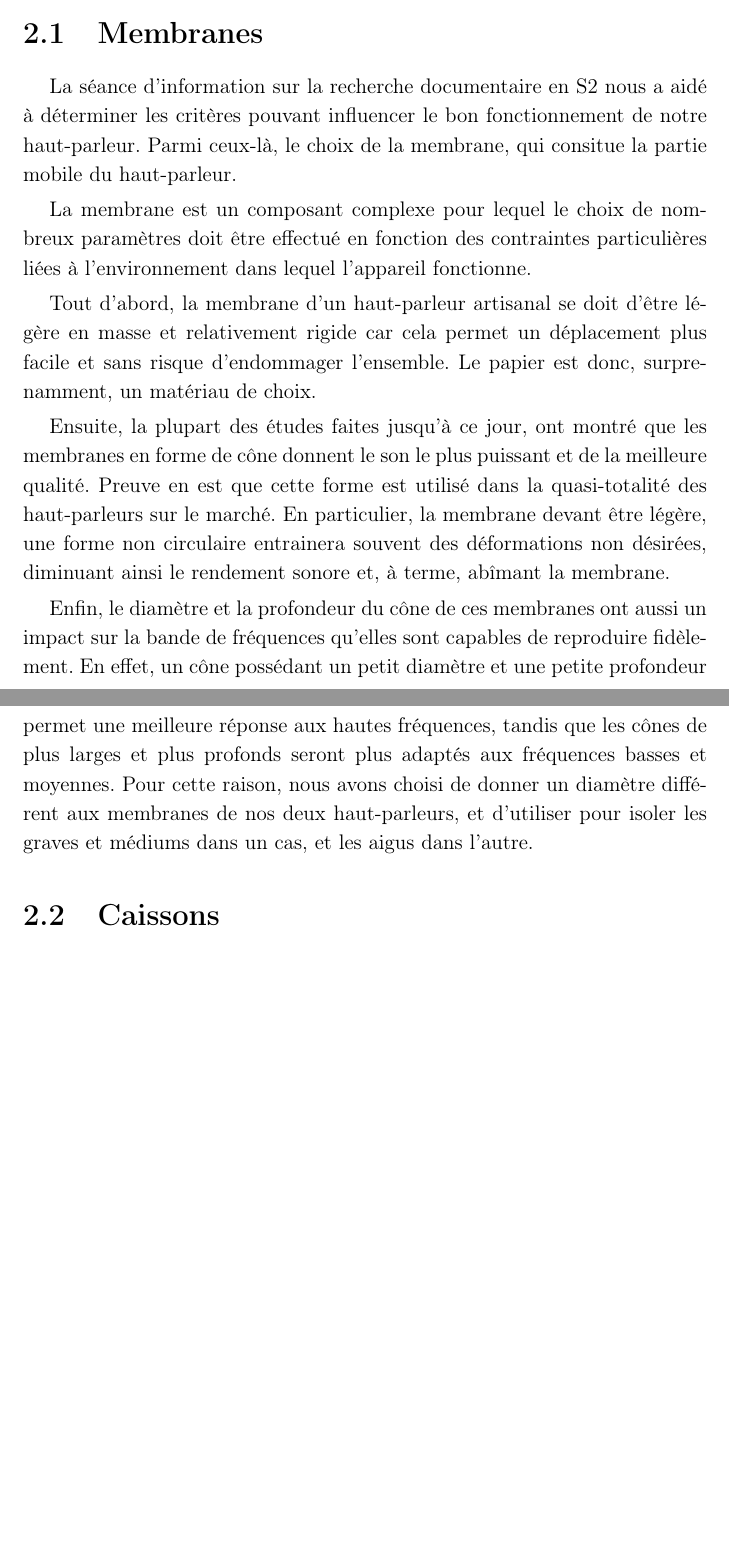
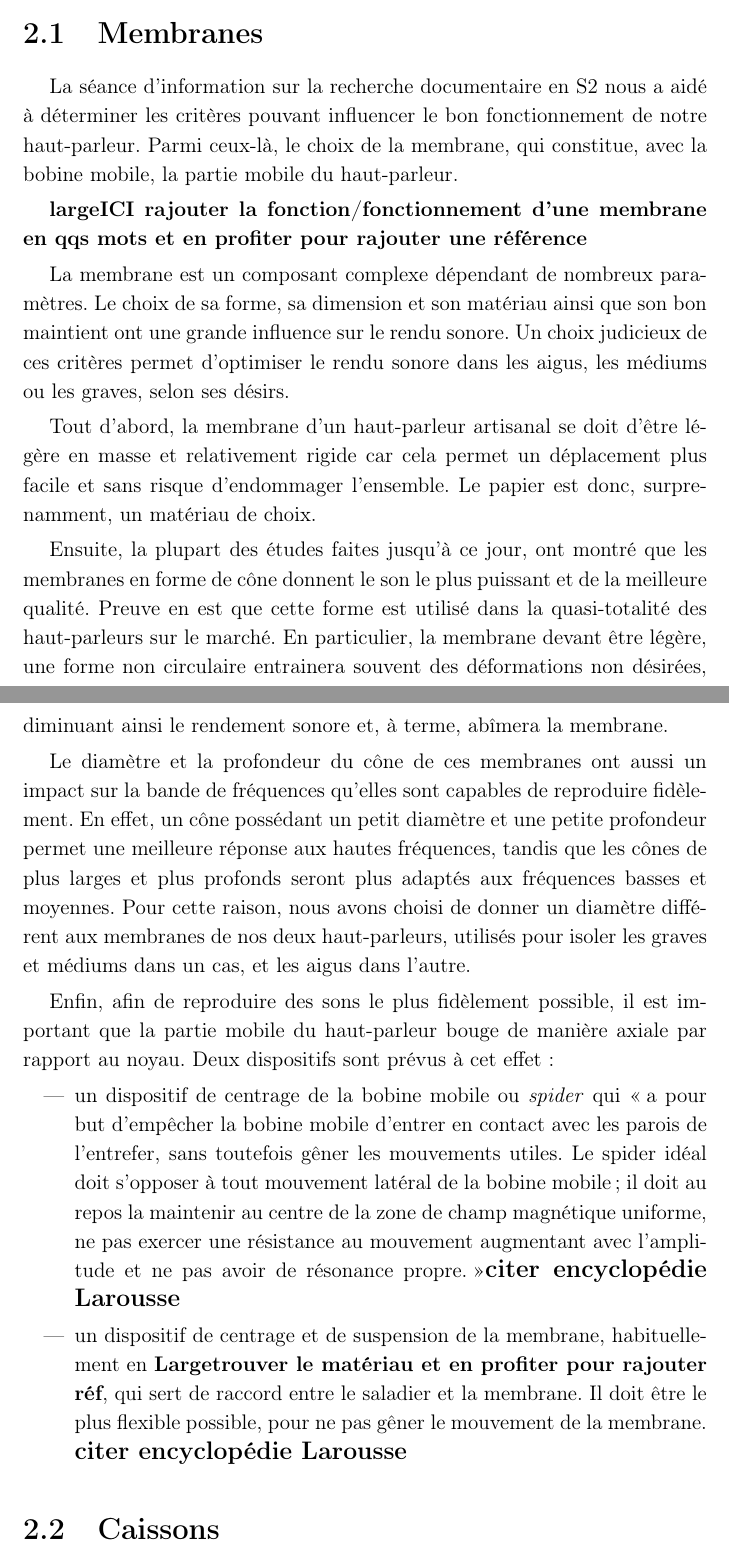
Before and after one commit to vlecomte/rapport-q2, a LaTeX document (root.tex, which reads main/docu/membranes.tex): two parts of pages 10 and 11 of 62 before the commit and two parts of pages 10 and 11 of 63 after it, joined at a grey line, cut so that both start at the same text, the shorter picture padded with empty space. Compiled offline with pdfLaTeX.

Commit message:
Améliorations membrane + ajout source ds biblio

```diff
--- a/main/docu/membranes.tex
+++ b/main/docu/membranes.tex
@@ -3,13 +3,14 @@
 La séance d’information sur la recherche documentaire en S2
 nous a aidé à déterminer les critères pouvant influencer
 le bon fonctionnement de notre haut-parleur.
-Parmi ceux-là, le choix de la membrane, qui consitue la partie mobile
+Parmi ceux-là, le choix de la membrane, qui constitue, avec la bobine mobile, la partie mobile
 du haut-parleur.
 
-La membrane est un composant complexe
-pour lequel le choix de nombreux paramètres
-doit être effectué en fonction des contraintes particulières liées
-à l'environnement dans lequel l'appareil fonctionne.
+
+\textbf{large{ICI rajouter la fonction/fonctionnement d'une membrane en qqs mots} et en profiter pour rajouter une référence}
+
+
+La membrane est un composant complexe dépendant de nombreux paramètres. Le choix de sa forme, sa dimension et son matériau ainsi que son bon maintient ont une grande influence sur le rendu sonore. Un choix judicieux de ces critères permet d'optimiser le rendu sonore dans les aigus, les médiums ou les graves, selon ses désirs.
 
 Tout d’abord, la membrane d’un haut-parleur artisanal
 se doit d’être légère en masse et relativement rigide
@@ -24,9 +25,9 @@ Preuve en est que cette forme est utilisé dans la quasi-totalité
 des haut-parleurs sur le marché.
 En particulier, la membrane devant être légère,
 une forme non circulaire entrainera souvent des déformations non désirées,
-diminuant ainsi le rendement sonore et, à terme, abîmant la membrane.
+diminuant ainsi le rendement sonore et, à terme, abîmera la membrane.
 
-Enfin, le diamètre et la profondeur du cône de ces membranes
+Le diamètre et la profondeur du cône de ces membranes
 ont aussi un impact sur la bande de fréquences
 qu’elles sont capables de reproduire fidèlement.
 En effet, un cône possédant un petit diamètre et une petite profondeur
@@ -35,5 +36,12 @@ tandis que les cônes de plus larges et plus profonds
 seront plus adaptés aux fréquences basses et moyennes.
 Pour cette raison, nous avons choisi de donner un diamètre
 différent aux membranes de nos deux haut-parleurs,
-et d'utiliser pour isoler les graves et médiums dans un cas,
+utilisés pour isoler les graves et médiums dans un cas,
 et les aigus dans l'autre.
+
+Enfin, afin de reproduire des sons le plus fidèlement possible, il est important que la partie mobile du haut-parleur bouge de manière axiale par rapport au noyau.
+Deux dispositifs sont prévus à cet effet :
+\begin{itemize}
+\item un dispositif de centrage de la bobine mobile ou \textit{spider} qui \og a pour but d’empêcher la bobine mobile d’entrer en contact avec les parois de l’entrefer, sans toutefois gêner les mouvements utiles. Le spider idéal doit s’opposer à tout mouvement latéral de la bobine mobile ; il doit au repos la maintenir au centre de la zone de champ magnétique uniforme, ne pas exercer une résistance au mouvement augmentant avec l’amplitude et ne pas avoir de résonance propre.\fg \textbf{\large{citer encyclopédie Larousse}}
+\item un dispositif de centrage et de suspension de la membrane, habituellement en \textbf{Large{trouver le matériau et en profiter pour rajouter réf}}, qui sert de raccord entre le saladier et la membrane. Il doit être le plus flexible possible, pour ne pas gêner le mouvement de la membrane. \textbf{\large{citer encyclopédie Larousse}}
+\end{itemize}
```
Also changed, not shown: top/ref.bib (+9 -1 lines).
